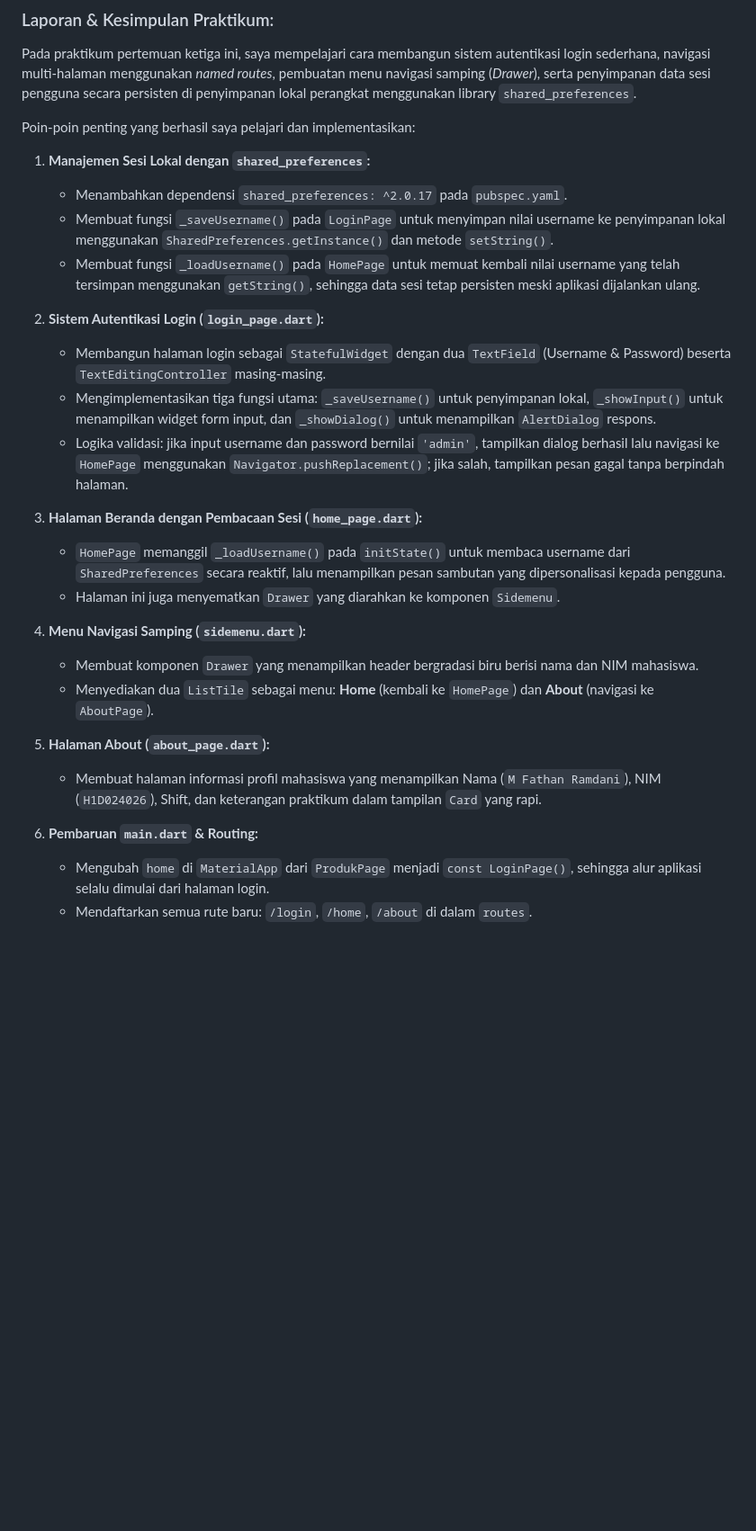
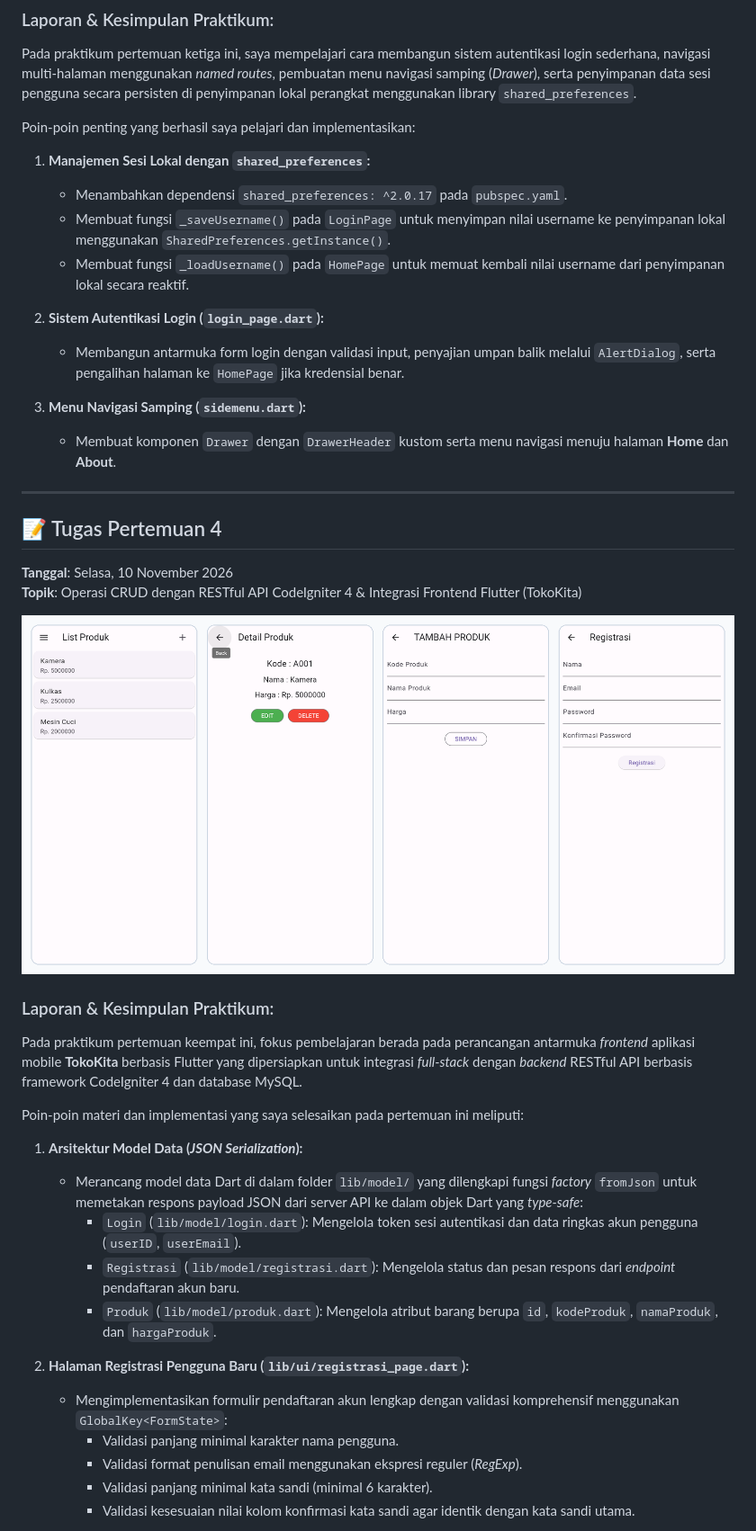
Before and after one commit to MFathanrmd/praktikum-pemrograman-mobile-H1D024026-flutter, a Markdown page: README.md, the part around one of its changes. Shown at 90% size. Drawn GitHub-style; pictures changed too: docs/tugas-4.png (added); blank space fills up the shorter version.

```diff
--- a/README.md
+++ b/README.md
@@ -75,25 +75,38 @@ Poin-poin penting yang berhasil saya pelajari dan implementasikan:
 
 1. **Manajemen Sesi Lokal dengan `shared_preferences`:**
    - Menambahkan dependensi `shared_preferences: ^2.0.17` pada `pubspec.yaml`.
-   - Membuat fungsi `_saveUsername()` pada `LoginPage` untuk menyimpan nilai username ke penyimpanan lokal menggunakan `SharedPreferences.getInstance()` dan metode `setString()`.
-   - Membuat fungsi `_loadUsername()` pada `HomePage` untuk memuat kembali nilai username yang telah tersimpan menggunakan `getString()`, sehingga data sesi tetap persisten meski aplikasi dijalankan ulang.
+   - Membuat fungsi `_saveUsername()` pada `LoginPage` untuk menyimpan nilai username ke penyimpanan lokal menggunakan `SharedPreferences.getInstance()`.
+   - Membuat fungsi `_loadUsername()` pada `HomePage` untuk memuat kembali nilai username dari penyimpanan lokal secara reaktif.
 
 2. **Sistem Autentikasi Login (`login_page.dart`):**
-   - Membangun halaman login sebagai `StatefulWidget` dengan dua `TextField` (Username & Password) beserta `TextEditingController` masing-masing.
-   - Mengimplementasikan tiga fungsi utama: `_saveUsername()` untuk penyimpanan lokal, `_showInput()` untuk menampilkan widget form input, dan `_showDialog()` untuk menampilkan `AlertDialog` respons.
-   - Logika validasi: jika input username dan password bernilai `'admin'`, tampilkan dialog berhasil lalu navigasi ke `HomePage` menggunakan `Navigator.pushReplacement()`; jika salah, tampilkan pesan gagal tanpa berpindah halaman.
+   - Membangun antarmuka form login dengan validasi input, penyajian umpan balik melalui `AlertDialog`, serta pengalihan halaman ke `HomePage` jika kredensial benar.
 
-3. **Halaman Beranda dengan Pembacaan Sesi (`home_page.dart`):**
-   - `HomePage` memanggil `_loadUsername()` pada `initState()` untuk membaca username dari `SharedPreferences` secara reaktif, lalu menampilkan pesan sambutan yang dipersonalisasi kepada pengguna.
-   - Halaman ini juga menyematkan `Drawer` yang diarahkan ke komponen `Sidemenu`.
+3. **Menu Navigasi Samping (`sidemenu.dart`):**
+   - Membuat komponen `Drawer` dengan `DrawerHeader` kustom serta menu navigasi menuju halaman **Home** dan **About**.
 
-4. **Menu Navigasi Samping (`sidemenu.dart`):**
-   - Membuat komponen `Drawer` yang menampilkan header bergradasi biru berisi nama dan NIM mahasiswa.
-   - Menyediakan dua `ListTile` sebagai menu: **Home** (kembali ke `HomePage`) dan **About** (navigasi ke `AboutPage`).
+---
 
-5. **Halaman About (`about_page.dart`):**
-   - Membuat halaman informasi profil mahasiswa yang menampilkan Nama (`M Fathan Ramdani`), NIM (`H1D024026`), Shift, dan keterangan praktikum dalam tampilan `Card` yang rapi.
+## 📝 Tugas Pertemuan 4
+**Tanggal**: Selasa, 10 November 2026
+**Topik**: Operasi CRUD dengan RESTful API CodeIgniter 4 & Integrasi Frontend Flutter (TokoKita)
 
-6. **Pembaruan `main.dart` & Routing:**
-   - Mengubah `home` di `MaterialApp` dari `ProdukPage` menjadi `const LoginPage()`, sehingga alur aplikasi selalu dimulai dari halaman login.
-   - Mendaftarkan semua rute baru: `/login`, `/home`, `/about` di dalam `routes`.
+![Tugas Pertemuan 4](docs/tugas-4.png)
+
+### Laporan & Kesimpulan Praktikum:
+Pada praktikum pertemuan keempat ini, fokus pembelajaran berada pada perancangan antarmuka *frontend* aplikasi mobile **TokoKita** berbasis Flutter yang dipersiapkan untuk integrasi *full-stack* dengan *backend* RESTful API berbasis framework CodeIgniter 4 dan database MySQL.
+
+Poin-poin materi dan implementasi yang saya selesaikan pada pertemuan ini meliputi:
+
+1. **Arsitektur Model Data (*JSON Serialization*):**
+   - Merancang model data Dart di dalam folder `lib/model/` yang dilengkapi fungsi *factory* `fromJson` untuk memetakan respons payload JSON dari server API ke dalam objek Dart yang *type-safe*:
+     - `Login` (`lib/model/login.dart`): Mengelola token sesi autentikasi dan data ringkas akun pengguna (`userID`, `userEmail`).
+     - `Registrasi` (`lib/model/registrasi.dart`): Mengelola status dan pesan respons dari *endpoint* pendaftaran akun baru.
+     - `Produk` (`lib/model/produk.dart`): Mengelola atribut barang berupa `id`, `kodeProduk`, `namaProduk`, dan `hargaProduk`.
+
+2. **Halaman Registrasi Pengguna Baru (`lib/ui/registrasi_page.dart`):**
+   - Mengimplementasikan formulir pendaftaran akun lengkap dengan validasi komprehensif menggunakan `GlobalKey<FormState>`:
+     - Validasi panjang minimal karakter nama pengguna.
+     - Validasi format penulisan email menggunakan ekspresi reguler (*RegExp*).
+     - Validasi panjang minimal kata sandi (minimal 6 karakter).
+     - Validasi kesesuaian nilai kolom konfirmasi kata sandi agar identik dengan kata sandi utama.
+
```
Also changed, not shown: other parts of README.md (+60 -30 lines), 1 other file.
